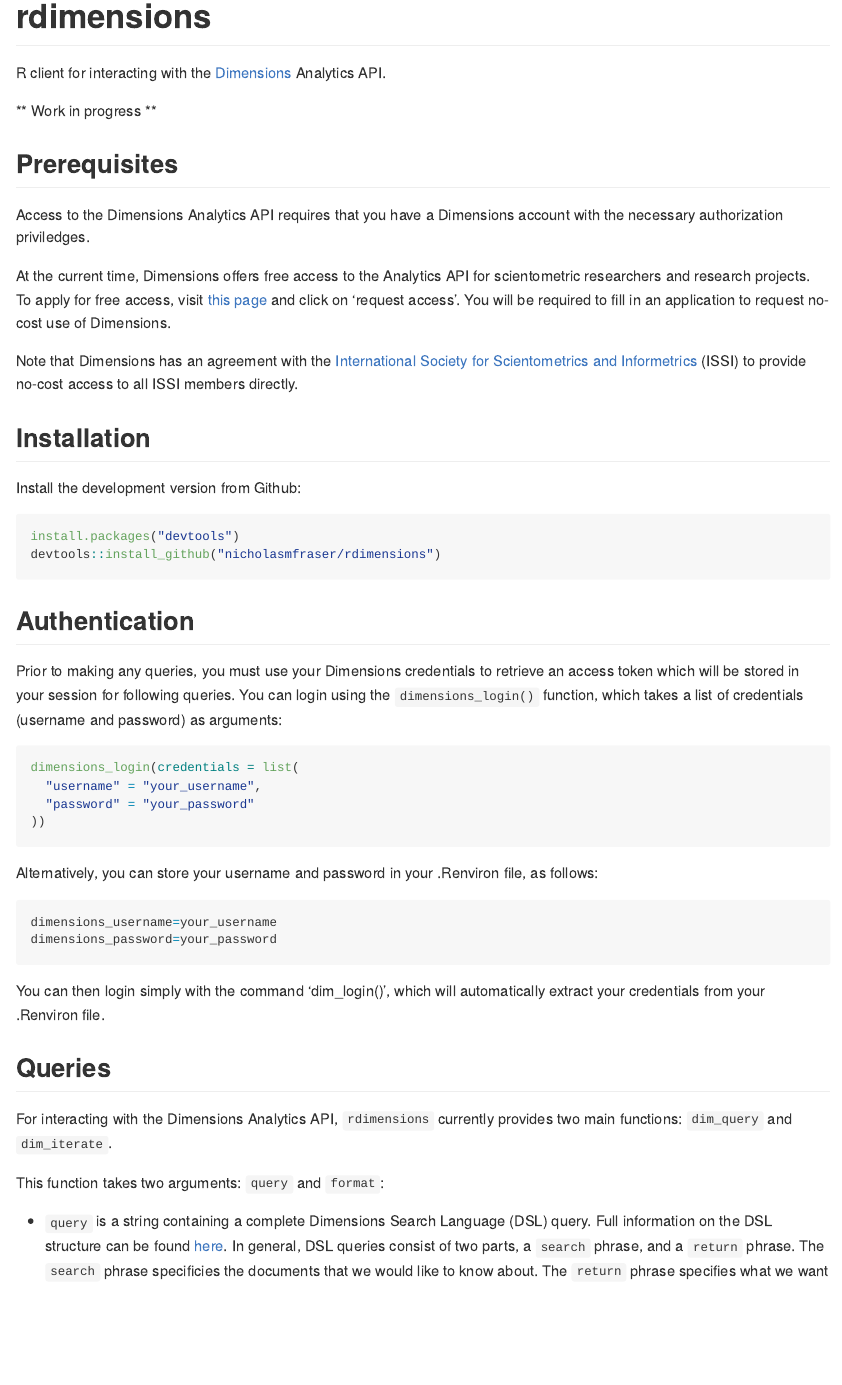
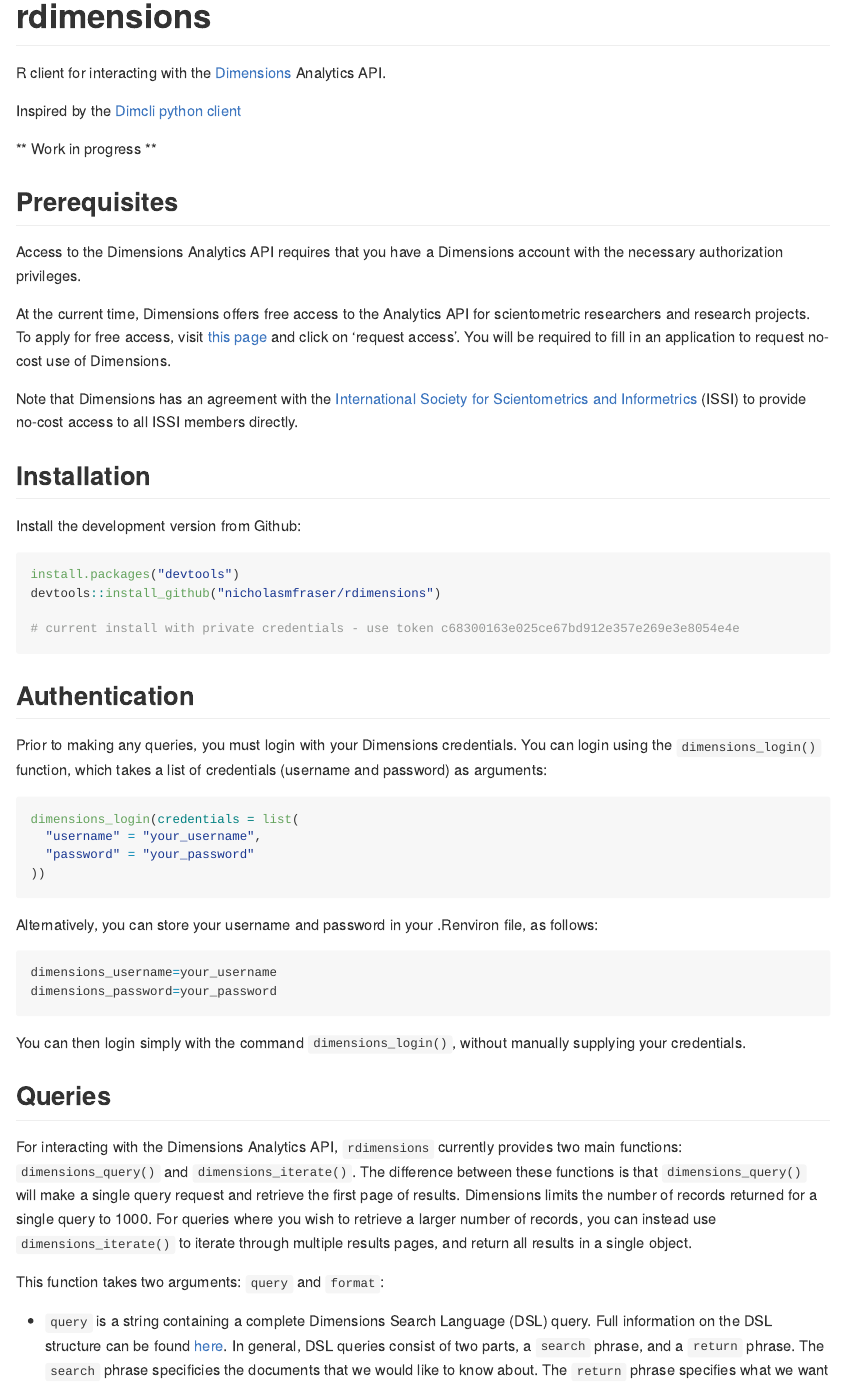
Before and after one commit to nicholasmfraser/rdimensions, an R Markdown document (Readme.Rmd): the page in a window 1100 px wide, from its top. Rendered offline with R 4.5, knitr and Pandoc, with nearby package versions.

Commit message:
work in progress

````diff
--- a/Readme.Rmd
+++ b/Readme.Rmd
@@ -8,11 +8,13 @@
 
 R client for interacting with the [Dimensions](https://www.dimensions.ai/) Analytics API.
 
+Inspired by the [Dimcli python client](https://github.com/digital-science/dimcli)
+
 ** Work in progress **
 
 ## Prerequisites
 
-Access to the Dimensions Analytics API requires that you have a Dimensions account with the necessary authorization priviledges.
+Access to the Dimensions Analytics API requires that you have a Dimensions account with the necessary authorization privileges.
 
 At the current time, Dimensions offers free access to the Analytics API for scientometric researchers and research projects. To apply for free access, visit [this page](https://www.dimensions.ai/scientometric-research/) and click on 'request access'. You will be required to fill in an application to request no-cost use of Dimensions.
 
@@ -27,11 +29,14 @@
 install.packages("devtools")
 devtools::install_github("nicholasmfraser/rdimensions")
 
+# current install with private credentials - use token c68300163e025ce67bd912e357e269e3e8054e4e
+
+
 ```
 
 ## Authentication
 
-Prior to making any queries, you must use your Dimensions credentials to retrieve an access token which will be stored in your session for following queries. You can login using the `dimensions_login()` function, which takes a list of credentials (username and password) as arguments:
+Prior to making any queries, you must login with your Dimensions credentials. You can login using the `dimensions_login()` function, which takes a list of credentials (username and password) as arguments:
 
 ```{r eval=FALSE}
 
@@ -51,14 +56,11 @@
 
 ```
 
-You can then login simply with the command 'dim_login()', which will automatically extract your credentials from your .Renviron file.
+You can then login simply with the command `dimensions_login()`, without manually supplying your credentials.
 
 ## Queries
 
-For interacting with the Dimensions Analytics API, `rdimensions` currently provides two main functions: `dim_query` and `dim_iterate`.
-
-
-
+For interacting with the Dimensions Analytics API, `rdimensions` currently provides two main functions: `dimensions_query()` and `dimensions_iterate()`. The difference between these functions is that `dimensions_query()` will make a single query request and retrieve the first page of results. Dimensions limits the number of records returned for a single query to 1000. For queries where you wish to retrieve a larger number of records, you can instead use `dimensions_iterate()` to iterate through multiple results pages, and return all results in a single object.
 
 This function takes two arguments: `query` and `format`:
 
````
Also changed, not shown: R/dimensions_auth.R (+35 -4 lines).
